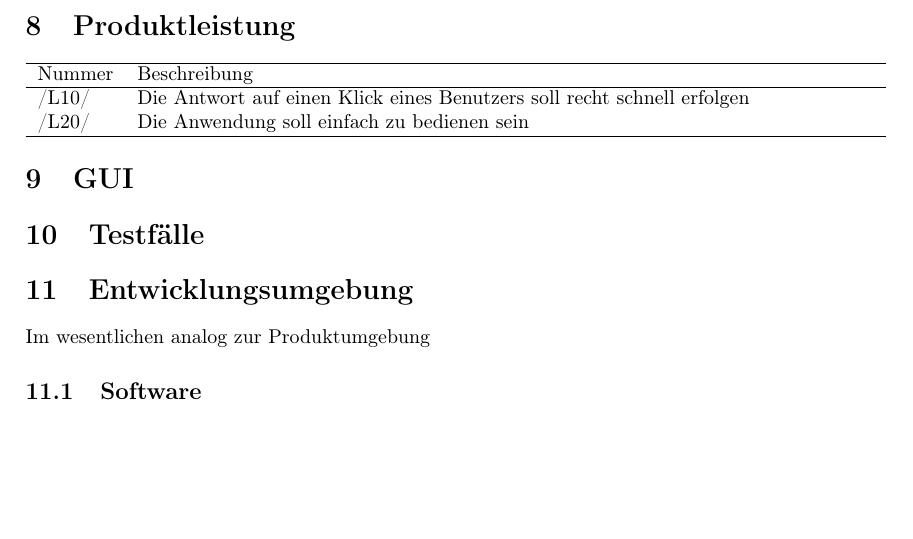
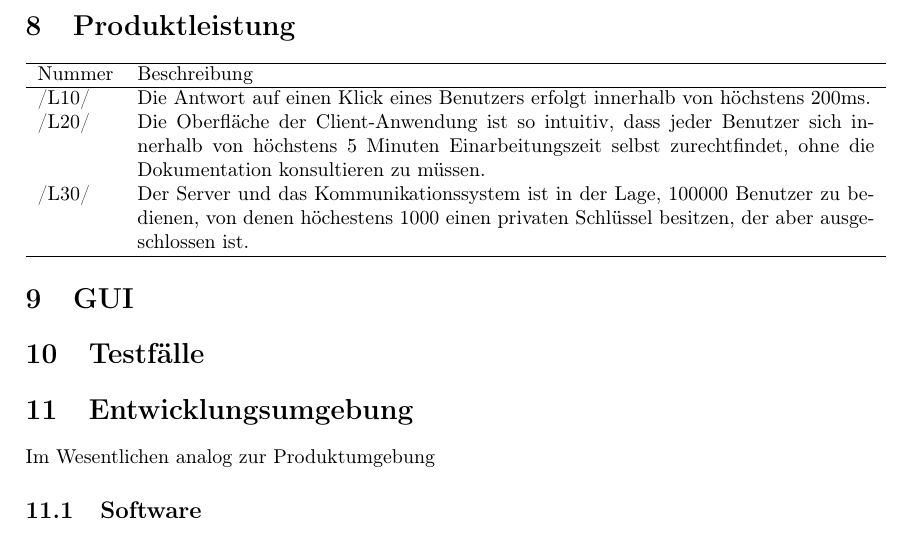
Before and after one commit to niklasb/pse-broadcast-encryption, a LaTeX document (pflichtenheft/pflichtenheft.tex): part of page 6 of 7 before the commit and part of page 6 of 8 after it, cut so that both start at the same text, the shorter picture padded with empty space. Compiled offline with pdfLaTeX.

Commit message:
pflichtenheft: Konkrete Maße in Produktleistung, einige andere Fixes

```diff
--- a/pflichtenheft/pflichtenheft.tex
+++ b/pflichtenheft/pflichtenheft.tex
@@ -283,12 +283,17 @@ Der Client muss auf einem portablen Gerät auf Basis des Android-Betriebssystems
 \input{figures/system_model}
 
 \section{Produktleistung}
-\newcommand{\leistungKuerzel}{L}
+
 \begin{usecase}
 \addheading{Nummer}{Beschreibung}
-\addrow{/\leistungKuerzel10/} {Die Antwort auf einen Klick eines Benutzers soll recht schnell
-                               erfolgen}
-\addrow{/\leistungKuerzel20/} {Die Anwendung soll einfach zu bedienen sein}
+\addrow{/L10/} {Die Antwort auf einen Klick eines Benutzers erfolgt innerhalb von
+                höchstens 200ms.}
+\addrow{/L20/} {Die Oberfläche der Client-Anwendung ist so intuitiv, dass jeder Benutzer
+                sich innerhalb von höchstens 5 Minuten Einarbeitungszeit selbst
+                zurechtfindet, ohne die Dokumentation konsultieren zu müssen.}
+\addrow{/L30/} {Der Server und das Kommunikationssystem ist in der Lage,
+                100000 Benutzer zu bedienen, von denen h"ochestens 1000 einen
+                privaten Schl"ussel besitzen, der aber ausgeschlossen ist.}
 \end{usecase}
 
 \section{GUI}
@@ -296,7 +301,7 @@ Der Client muss auf einem portablen Gerät auf Basis des Android-Betriebssystems
 \section{Testfälle}
 
 \section{Entwicklungsumgebung}
-Im wesentlichen analog zur Produktumgebung
+Im Wesentlichen analog zur Produktumgebung
 
 \subsection{Software}
 \begin{itemize}
```
Also changed, not shown: pflichtenheft/pflichtenheft.tex (12 more changed lines).
